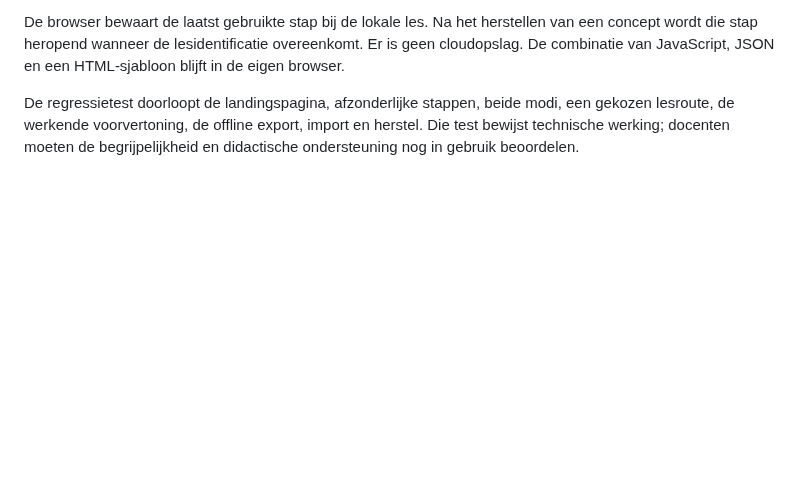
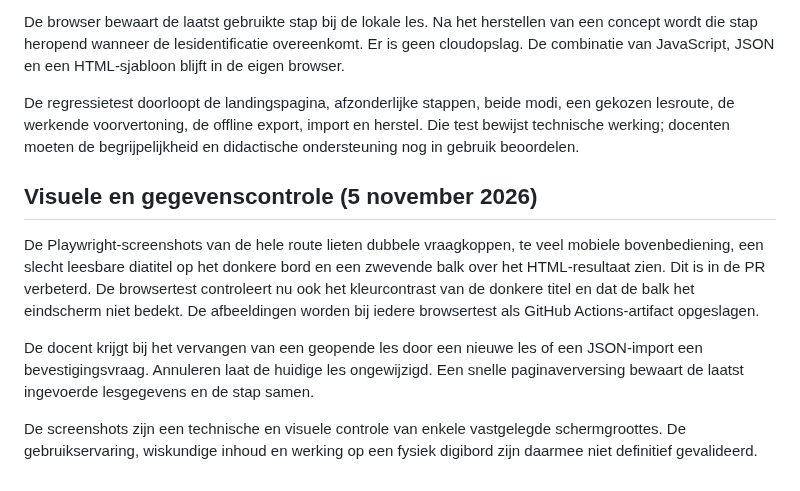
Before and after one commit to E-AI-MODEL/website, a Markdown page: docs/wihtml-website.md, the part around the change. GitHub-like rendering; blank space fills up the shorter version.

Commit message:
Leg visuele controles en bescherming bij vervangen van een les vast

```diff
--- a/docs/wihtml-website.md
+++ b/docs/wihtml-website.md
@@ -99,3 +99,11 @@ De laatste schermen gaan over vormgeving, de docenttools (Studio), controle en h
 De browser bewaart de laatst gebruikte stap bij de lokale les. Na het herstellen van een concept wordt die stap heropend wanneer de lesidentificatie overeenkomt. Er is geen cloudopslag. De combinatie van JavaScript, JSON en een HTML-sjabloon blijft in de eigen browser.
 
 De regressietest doorloopt de landingspagina, afzonderlijke stappen, beide modi, een gekozen lesroute, de werkende voorvertoning, de offline export, import en herstel. Die test bewijst technische werking; docenten moeten de begrijpelijkheid en didactische ondersteuning nog in gebruik beoordelen.
+
+## Visuele en gegevenscontrole (5 november 2026)
+
+De Playwright-screenshots van de hele route lieten dubbele vraagkoppen, te veel mobiele bovenbediening, een slecht leesbare diatitel op het donkere bord en een zwevende balk over het HTML-resultaat zien. Dit is in de PR verbeterd. De browsertest controleert nu ook het kleurcontrast van de donkere titel en dat de balk het eindscherm niet bedekt. De afbeeldingen worden bij iedere browsertest als GitHub Actions-artifact opgeslagen.
+
+De docent krijgt bij het vervangen van een geopende les door een nieuwe les of een JSON-import een bevestigingsvraag. Annuleren laat de huidige les ongewijzigd. Een snelle paginaverversing bewaart de laatst ingevoerde lesgegevens en de stap samen.
+
+De screenshots zijn een technische en visuele controle van enkele vastgelegde schermgroottes. De gebruikservaring, wiskundige inhoud en werking op een fysiek digibord zijn daarmee niet definitief gevalideerd.
```
